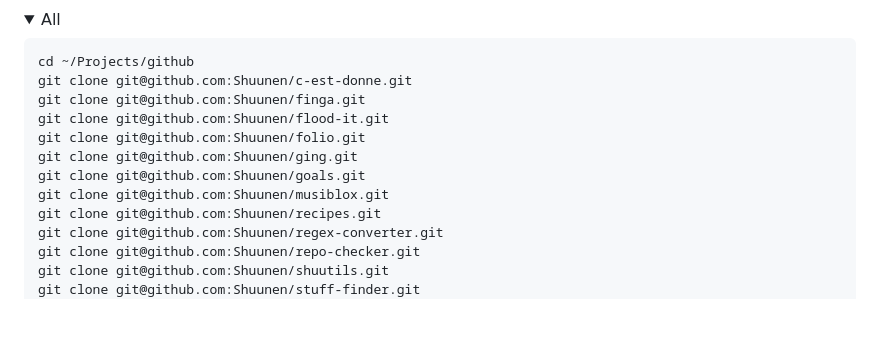
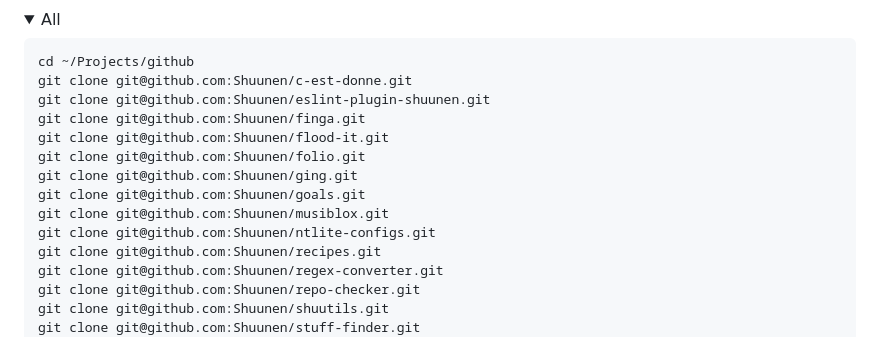
Before and after one commit to Shuunen/snippets, a Markdown page: manuals/after-format-init-system.md, the part around the change. Drawn GitHub-style; folded sections open; blank space fills up the shorter version.

Commit message:
add projects

````diff
--- a/manuals/after-format-init-system.md
+++ b/manuals/after-format-init-system.md
@@ -252,12 +252,14 @@ node bin/sync.js --setup
 ```bash
 cd ~/Projects/github
 git clone git@github.com:Shuunen/c-est-donne.git
+git clone git@github.com:Shuunen/eslint-plugin-shuunen.git
 git clone git@github.com:Shuunen/finga.git
 git clone git@github.com:Shuunen/flood-it.git
 git clone git@github.com:Shuunen/folio.git
 git clone git@github.com:Shuunen/ging.git
 git clone git@github.com:Shuunen/goals.git
 git clone git@github.com:Shuunen/musiblox.git
+git clone git@github.com:Shuunen/ntlite-configs.git
 git clone git@github.com:Shuunen/recipes.git
 git clone git@github.com:Shuunen/regex-converter.git
 git clone git@github.com:Shuunen/repo-checker.git
````
